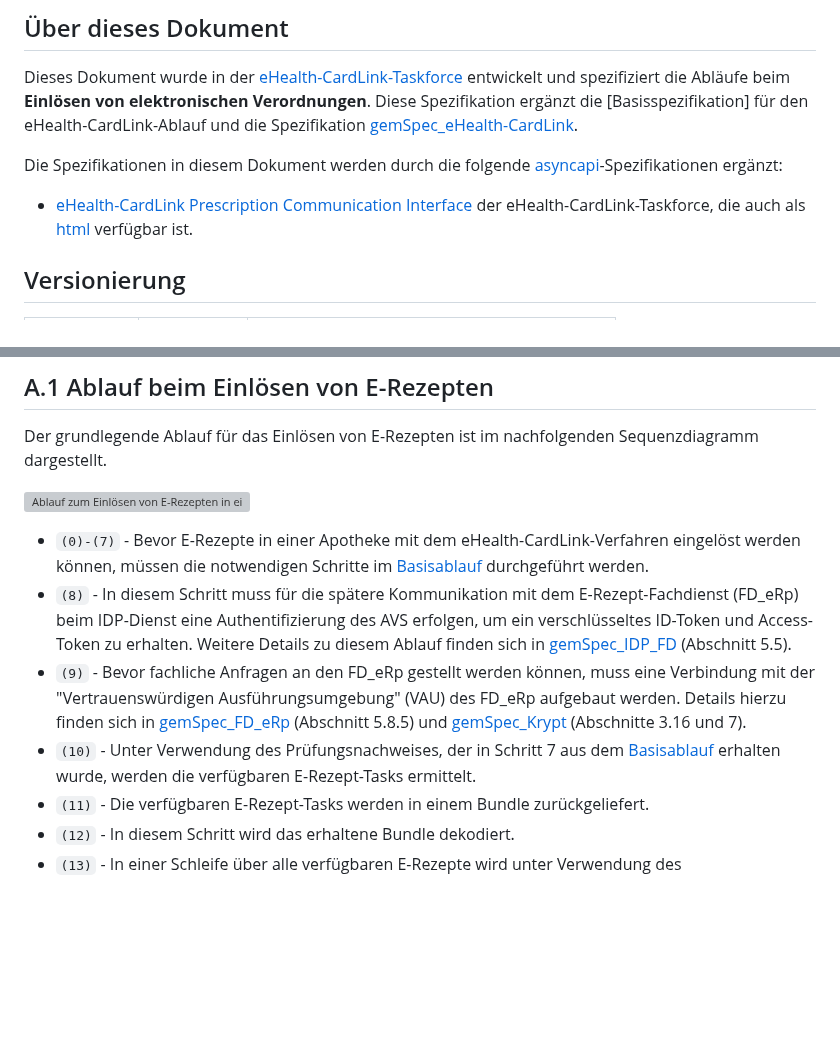
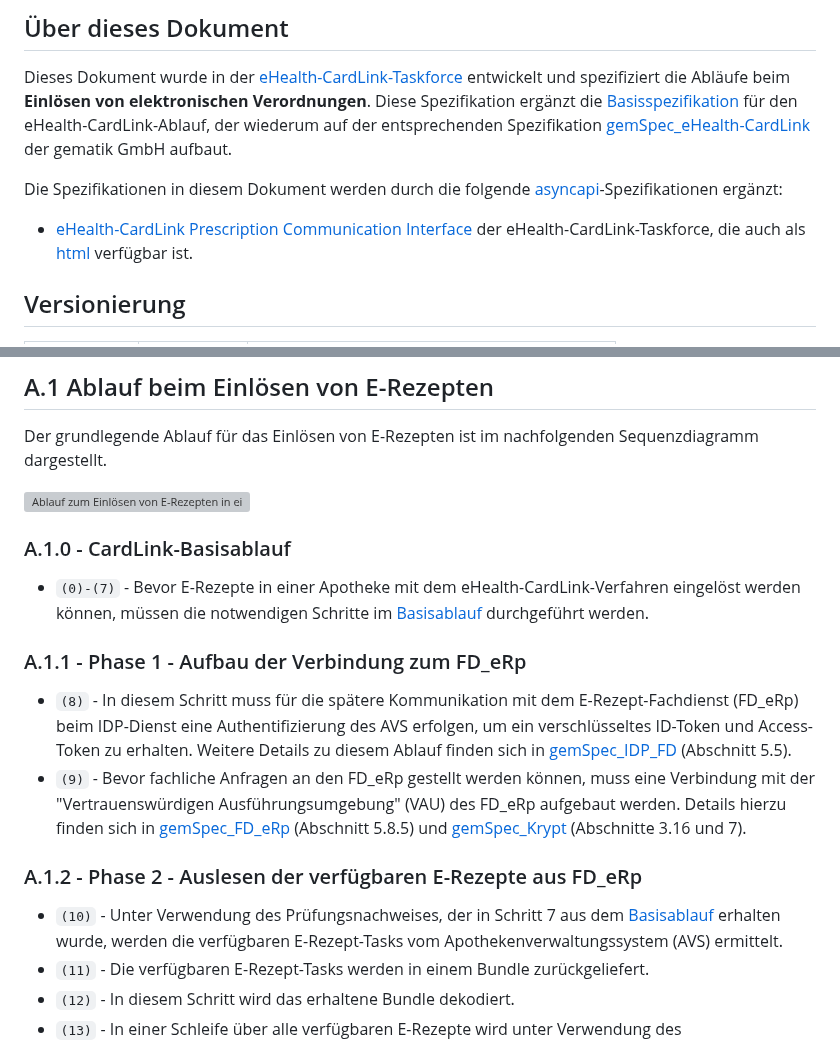
Before and after one commit to eHealthCardLink/Spezifikation, a Markdown page: Anhang-A-E-Rezept-Einlösen.md, 2 parts joined by grey strips. GitHub-like rendering; blank space fills up the shorter version; grey boxes are pictures that could not be loaded.

```diff
--- a/Anhang-A-E-Rezept-Einlösen.md
+++ b/Anhang-A-E-Rezept-Einlösen.md
@@ -29,8 +29,8 @@
 
 Dieses Dokument wurde in der [eHealth-CardLink-Taskforce](https://github.com/eHealthCardLink) entwickelt und spezifiziert
 die Abläufe beim **Einlösen von elektronischen Verordnungen**.
-Diese Spezifikation ergänzt die [Basisspezifikation] für den eHealth-CardLink-Ablauf und die
-Spezifikation [gemSpec_eHealth-CardLink](https://gemspec.gematik.de/downloads/gemSpec/gemSpec_eHealth-CardLink/gemSpec_eHealth-CardLink_V1.0.0.pdf).
+Diese Spezifikation ergänzt die [Basisspezifikation](https://github.com/eHealthCardLink/Spezifikation/blob/main/Spezifikation.md) für den eHealth-CardLink-Ablauf, der wiederum auf der entsprechenden
+Spezifikation [gemSpec_eHealth-CardLink](https://gemspec.gematik.de/downloads/gemSpec/gemSpec_eHealth-CardLink/gemSpec_eHealth-CardLink_V1.0.0.pdf) der gematik GmbH aufbaut.
 
 Die Spezifikationen in diesem Dokument werden durch die folgende [asyncapi](https://www.asyncapi.com/)-Spezifikationen ergänzt:
 
@@ -48,10 +48,18 @@ Der grundlegende Ablauf für das Einlösen von E-Rezepten ist im nachfolgenden S
 
 ![Ablauf zum Einlösen von E-Rezepten in einer Apotheke](https://github.com/eHealthCardLink/Spezifikation/blob/main/img/E-Rezept-Einl%C3%B6sen-Ablauf-mit-ApoShop.svg)
 
+### A.1.0 - CardLink-Basisablauf
+
 * `(0)-(7)` - Bevor E-Rezepte in einer Apotheke mit dem eHealth-CardLink-Verfahren eingelöst werden können, müssen die notwendigen Schritte im [Basisablauf](https://github.com/eHealthCardLink/Spezifikation/blob/main/Spezifikation.md) durchgeführt werden.
+
+### A.1.1 - Phase 1 - Aufbau der Verbindung zum FD_eRp
+
 * `(8)` - In diesem Schritt muss für die spätere Kommunikation mit dem E-Rezept-Fachdienst (FD_eRp) beim IDP-Dienst eine Authentifizierung des AVS erfolgen, um ein verschlüsseltes ID-Token und Access-Token zu erhalten. Weitere Details zu diesem Ablauf finden sich in [gemSpec_IDP_FD](https://fachportal.gematik.de/fachportal-import/files/gemSpec_IDP_FD_V1.7.1.pdf) (Abschnitt 5.5).
 * `(9)` - Bevor fachliche Anfragen an den FD_eRp gestellt werden können, muss eine Verbindung mit der "Vertrauenswürdigen Ausführungsumgebung" (VAU) des FD_eRp aufgebaut werden. Details hierzu finden sich in [gemSpec_FD_eRp](https://fachportal.gematik.de/fachportal-import/files/gemSpec_FD_eRp_V2.1.0.pdf) (Abschnitt 5.8.5) und [gemSpec_Krypt](https://fachportal.gematik.de/fachportal-import/files/gemSpec_Krypt_V2.32.0.pdf) (Abschnitte 3.16 und 7).
-* `(10)` - Unter Verwendung des Prüfungsnachweises, der in Schritt 7 aus dem [Basisablauf](https://github.com/eHealthCardLink/Spezifikation/blob/main/Spezifikation.md) erhalten wurde, werden die verfügbaren E-Rezept-Tasks ermittelt.
+
+### A.1.2 - Phase 2 - Auslesen der verfügbaren E-Rezepte aus FD_eRp
+
+* `(10)` - Unter Verwendung des Prüfungsnachweises, der in Schritt 7 aus dem [Basisablauf](https://github.com/eHealthCardLink/Spezifikation/blob/main/Spezifikation.md) erhalten wurde, werden die verfügbaren E-Rezept-Tasks vom Apothekenverwaltungssystem (AVS) ermittelt.
 * `(11)` - Die verfügbaren E-Rezept-Tasks werden in einem Bundle zurückgeliefert.
 * `(12)` - In diesem Schritt wird das erhaltene Bundle dekodiert.
 * `(13)` - In einer Schleife über alle verfügbaren E-Rezepte wird unter Verwendung des Prüfungsnachweises das jeweilige E-Rezept angefordert.
```
Also changed, not shown: other parts of Anhang-A-E-Rezept-Einlösen.md (+30 -22 lines).
